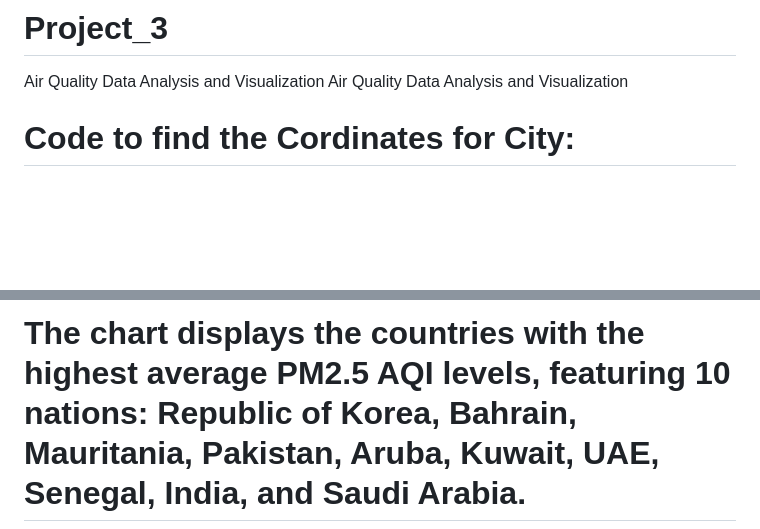
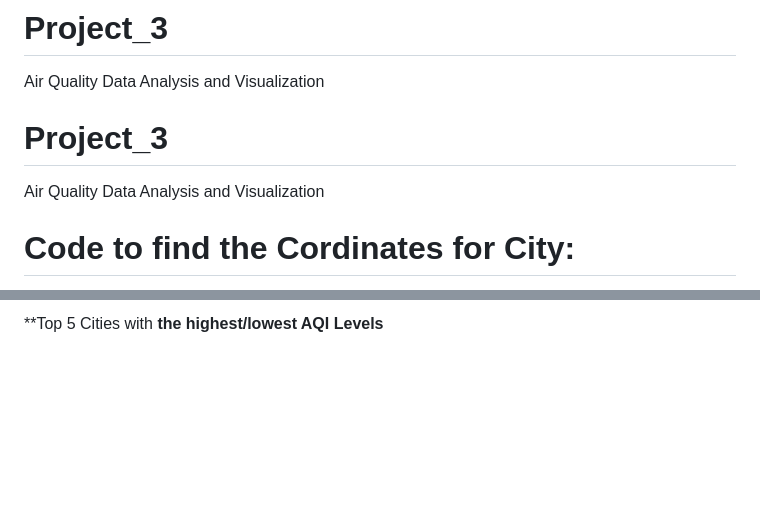
Before and after one commit to Khushboomodha/Project_3, a Markdown page: README.md, 2 parts joined by grey strips. Drawn GitHub-style; blank space fills up the shorter version.

```diff
--- a/README.md
+++ b/README.md
@@ -1,5 +1,7 @@
 # Project_3
 Air Quality Data Analysis and Visualization
+# Project_3
+
 Air Quality Data Analysis and Visualization
 
 # Code to find the Cordinates for City:
@@ -132,3 +125,3 @@ Key Findings:
 
-# The chart displays the countries with the highest average PM2.5 AQI levels, featuring 10 nations: Republic of Korea, Bahrain, Mauritania, Pakistan, Aruba, Kuwait, UAE, Senegal, India, and Saudi Arabia.
+**Top 5 Cities with **the highest/lowest AQI Levels**
 
```
Also changed, not shown: other parts of README.md (+36 -28 lines).
